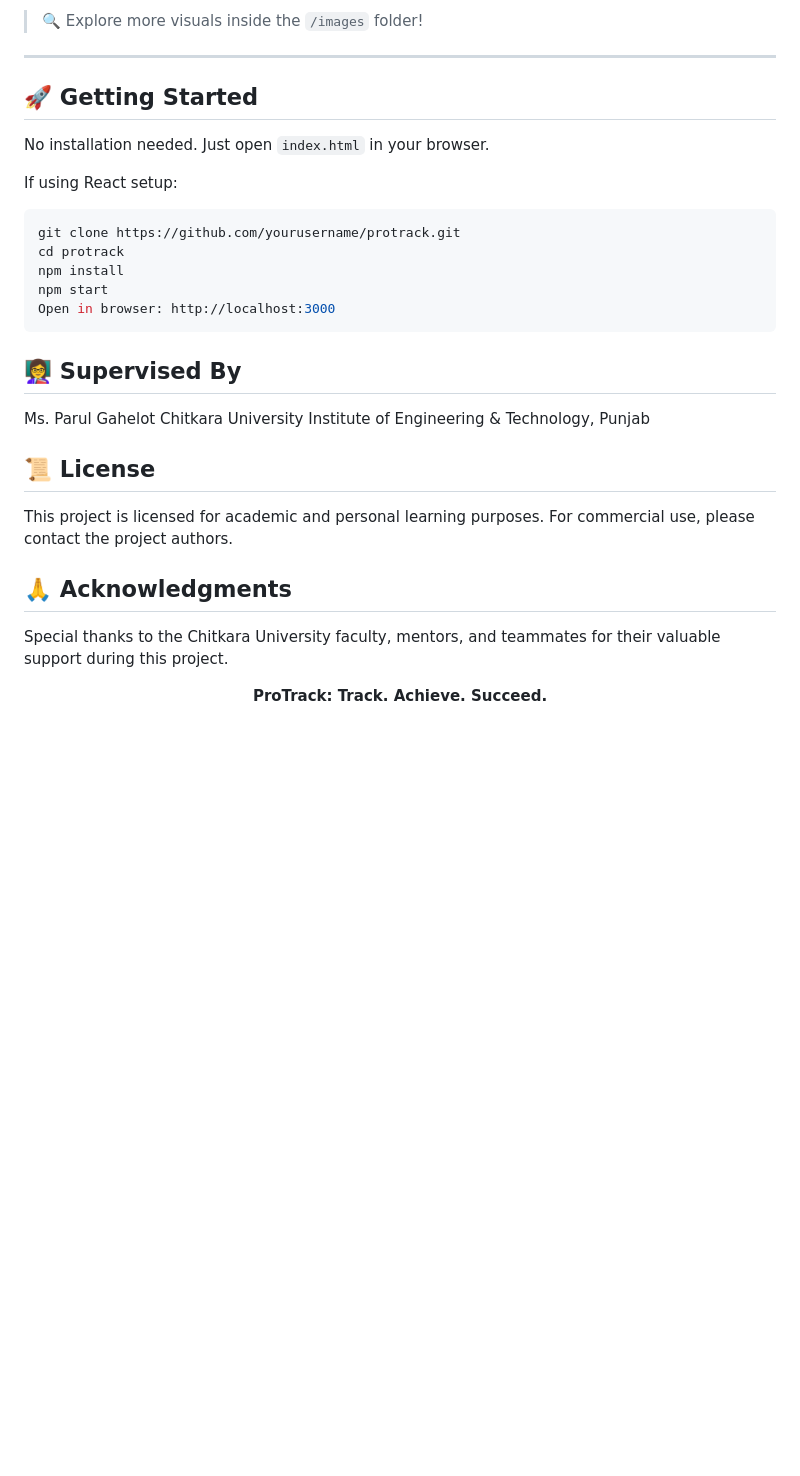
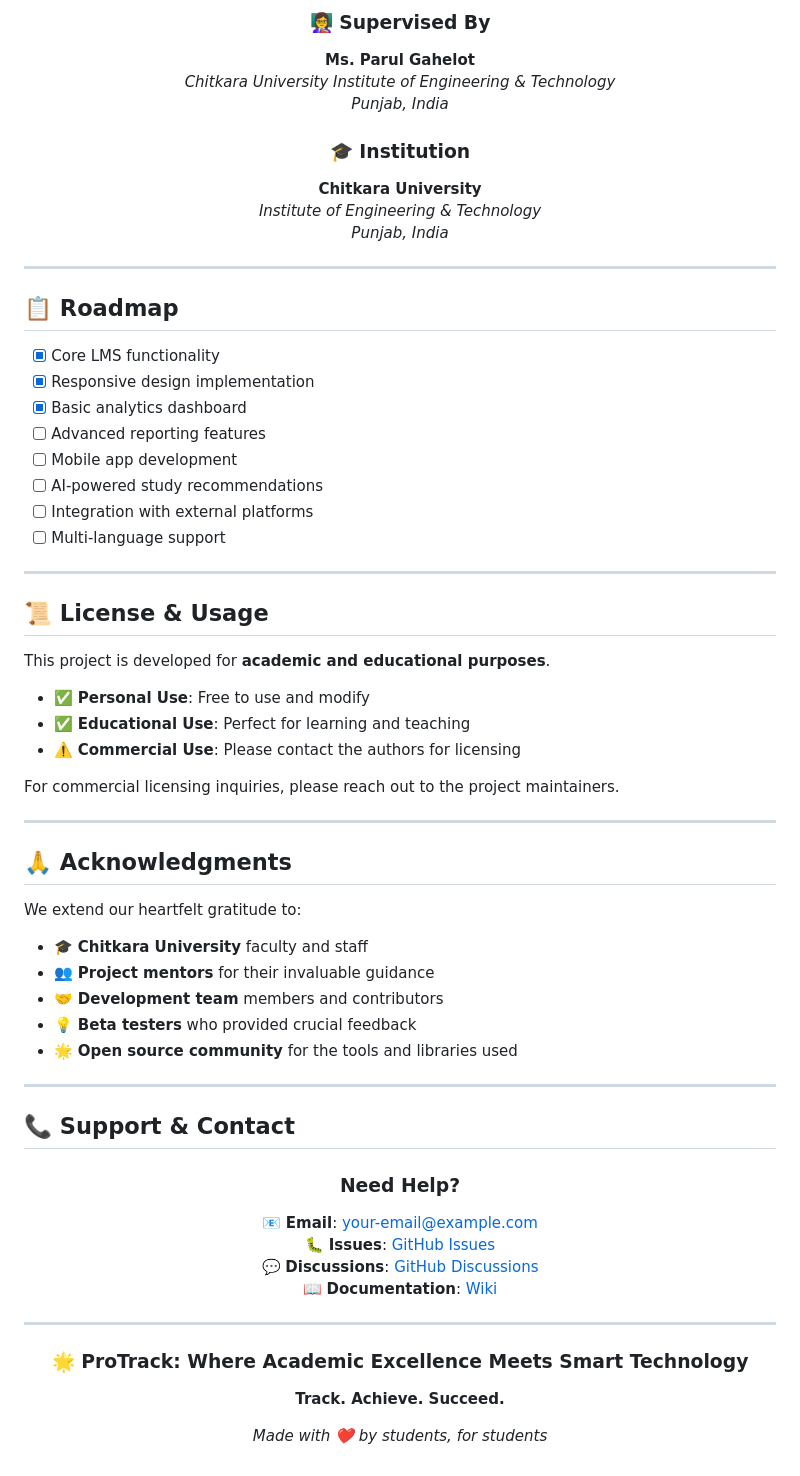
Before and after one commit to Jiya-Damara/ProTrack2, a Markdown page: README.md, the part around one of its changes. Rendered like a GitHub page; blank space fills up the shorter version.

````diff
--- a/README.md
+++ b/README.md
@@ -78,31 +235,76 @@ protrack/
 
-> 🔍 Explore more visuals inside the `/images` folder!
+### 👩‍🏫 **Supervised By**
+**Ms. Parul Gahelot**
+*Chitkara University Institute of Engineering & Technology*
+*Punjab, India*
+
+### 🎓 **Institution**
+**Chitkara University**
+*Institute of Engineering & Technology*
+*Punjab, India*
+
+</div>
 
 ---
 
-## 🚀 Getting Started
+## 📋 Roadmap
 
-No installation needed. Just open `index.html` in your browser.
+- [x] Core LMS functionality
+- [x] Responsive design implementation
+- [x] Basic analytics dashboard
+- [ ] Advanced reporting features
+- [ ] Mobile app development
+- [ ] AI-powered study recommendations
+- [ ] Integration with external platforms
+- [ ] Multi-language support
 
-If using React setup:
+---
 
-```bash
-git clone https://github.com/yourusername/protrack.git
-cd protrack
-npm install
-npm start
-Open in browser: http://localhost:3000
- ```
+## 📜 License & Usage
 
-## 👩‍🏫 Supervised By
-Ms. Parul Gahelot
-Chitkara University Institute of Engineering & Technology, Punjab
+This project is developed for **academic and educational purposes**.
 
-## 📜 License
-This project is licensed for academic and personal learning purposes.
-For commercial use, please contact the project authors.
+- ✅ **Personal Use**: Free to use and modify
+- ✅ **Educational Use**: Perfect for learning and teaching
+- ⚠️ **Commercial Use**: Please contact the authors for licensing
+
+For commercial licensing inquiries, please reach out to the project maintainers.
+
+---
 
 ## 🙏 Acknowledgments
-Special thanks to the Chitkara University faculty, mentors, and teammates for their valuable support during this project.
 
-<p align="center"> <b>ProTrack: Track. Achieve. Succeed.</b> </p>
+We extend our heartfelt gratitude to:
+
+- 🎓 **Chitkara University** faculty and staff
+- 👥 **Project mentors** for their invaluable guidance
+- 🤝 **Development team** members and contributors
+- 💡 **Beta testers** who provided crucial feedback
+- 🌟 **Open source community** for the tools and libraries used
+
+---
+
+## 📞 Support & Contact
+
+<div align="center">
+
+### Need Help?
+
+📧 **Email**: [your-email@example.com](mailto:your-email@example.com)
+🐛 **Issues**: [GitHub Issues](https://github.com/yourusername/protrack/issues)
+💬 **Discussions**: [GitHub Discussions](https://github.com/yourusername/protrack/discussions)
+📖 **Documentation**: [Wiki](https://github.com/yourusername/protrack/wiki)
+
+</div>
+
+---
+
+<div align="center">
+
+### 🌟 **ProTrack: Where Academic Excellence Meets Smart Technology**
+
+**Track. Achieve. Succeed.**
+
+*Made with ❤️ by students, for students*
+
+</div>
````
Also changed, not shown: other parts of README.md (+204 -47 lines).
